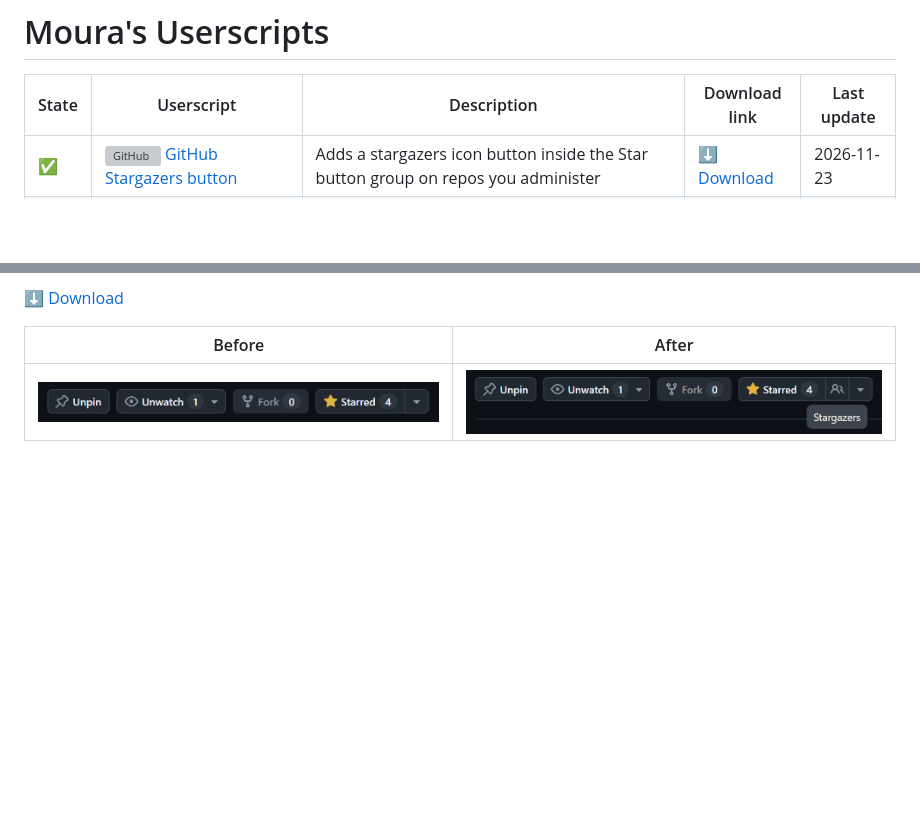
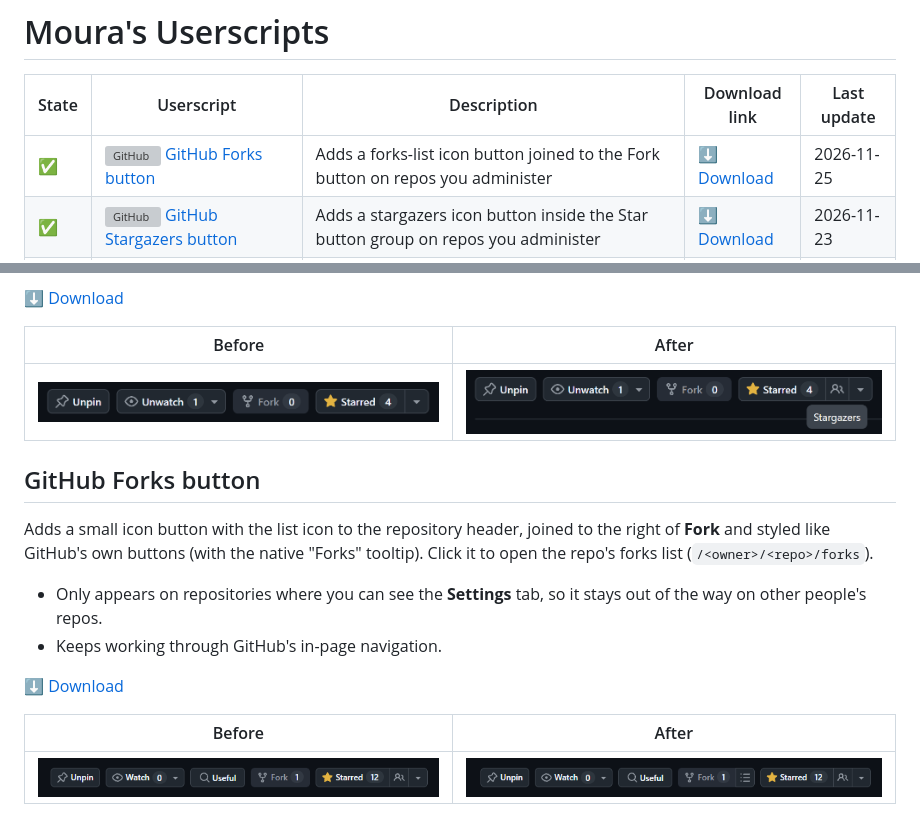
Before and after one commit to RMoura98/moura-userscripts, a Markdown page: README.md, 2 parts joined by grey strips. GitHub-like rendering; pictures changed too: previews/github-forks-button-after.png (added), previews/github-forks-button-before.png (added); blank space fills up the shorter version; grey boxes are pictures that could not be loaded.

```diff
--- a/README.md
+++ b/README.md
@@ -3,6 +3,7 @@
 
 | State | Userscript | Description | Download link | Last update |
 |-------|------------|-------------|---------------|-------------|
+| ✅ | [![GitHub](https://www.google.com/s2/favicons?sz=12&domain=github.com) GitHub Forks button](#github-forks-button) | Adds a forks-list icon button joined to the Fork button on repos you administer | [⬇️ Download](https://github.com/RMoura98/moura-userscripts/raw/main/github-forks-button.user.js) | 2026-11-25 |
 | ✅ | [![GitHub](https://www.google.com/s2/favicons?sz=12&domain=github.com) GitHub Stargazers button](#github-stargazers-button) | Adds a stargazers icon button inside the Star button group on repos you administer | [⬇️ Download](https://github.com/RMoura98/moura-userscripts/raw/main/github-stargazers-button.user.js) | 2026-11-23 |
 | ✅ | [![Riverside](https://www.google.com/s2/favicons?sz=12&domain=riverside.com) Riverside Copy Transcript](#riverside-copy-transcript) | Adds a button to the Riverside editor that copies the full transcript to the clipboard | [⬇️ Download](https://github.com/RMoura98/moura-userscripts/raw/main/riverside-copy-transcript.user.js) | 2026-11-19 |
 | ✅ | [![Rails](https://www.google.com/s2/favicons?sz=12&domain=rubyonrails.org) Mini Profiler fade](#mini-profiler-fade) | Dims the rack-mini-profiler badge on localhost:3000 | [⬇️ Download](https://github.com/RMoura98/moura-userscripts/raw/main/mini-profiler-fade.user.js) | 2026-11-17 |
@@ -163,3 +164,16 @@ Adds a small icon button with the people icon to the repository header, between
 | Before | After |
 |--------|-------|
 | ![Before](previews/github-stargazers-button-before.png) | ![After](previews/github-stargazers-button-after.png) |
+
+## GitHub Forks button
+
+Adds a small icon button with the list icon to the repository header, joined to the right of **Fork** and styled like GitHub's own buttons (with the native "Forks" tooltip). Click it to open the repo's forks list (`/<owner>/<repo>/forks`).
+
+- Only appears on repositories where you can see the **Settings** tab, so it stays out of the way on other people's repos.
+- Keeps working through GitHub's in-page navigation.
+
+[⬇️ Download](https://github.com/RMoura98/moura-userscripts/raw/main/github-forks-button.user.js)
+
+| Before | After |
+|--------|-------|
+| ![Before](previews/github-forks-button-before.png) | ![After](previews/github-forks-button-after.png) |
```
Also changed, not shown: 1 other file.
